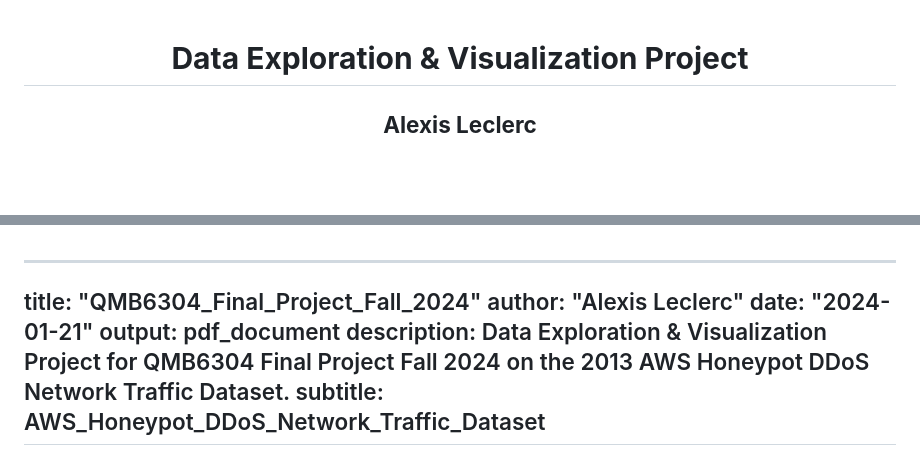
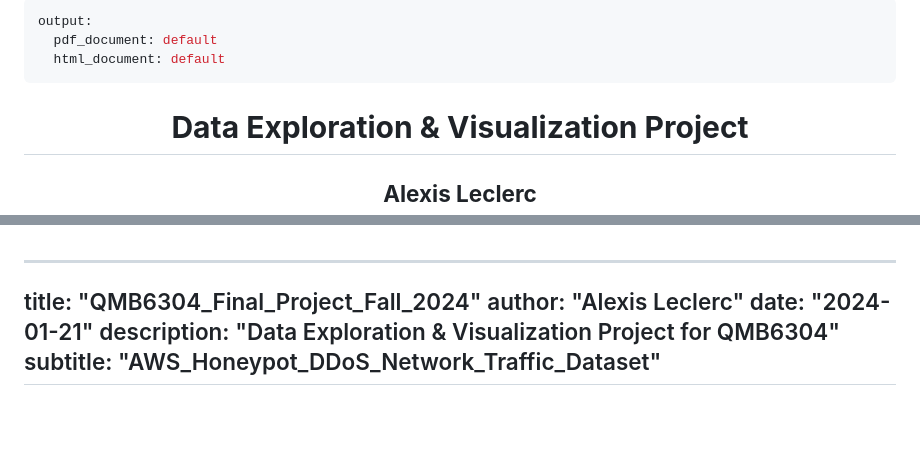
Before and after one commit to A626405/InDevelopment_testenv, a Markdown page: readme.md, 2 parts joined by grey strips. GitHub-like rendering; blank space fills up the shorter version.

Commit message:
AlexisLeclerc01212025

```diff
--- a/readme.md
+++ b/readme.md
@@ -1,3 +1,8 @@
+---
+output:
+  pdf_document: default
+  html_document: default
+---
 <center>
 
 <h1><b>Data Exploration & Visualization Project</b></h1>
@@ -150,7 +151,6 @@ CASIMIAN2000. (2020, November 12). AWS Honeypot attack data [Dataset]. Kaggle. R
 title: "QMB6304_Final_Project_Fall_2024"
 author: "Alexis Leclerc"
 date: "2024-01-21"
-output: pdf_document
-description: Data Exploration & Visualization Project for QMB6304 Final Project Fall 2024 on the 2013 AWS Honeypot DDoS Network Traffic Dataset.
-subtitle: AWS_Honeypot_DDoS_Network_Traffic_Dataset
+description: "Data Exploration & Visualization Project for QMB6304"
+subtitle: "AWS_Honeypot_DDoS_Network_Traffic_Dataset"
 ---
```
Also changed, not shown: other parts of readme.md (+3 -7 lines).
